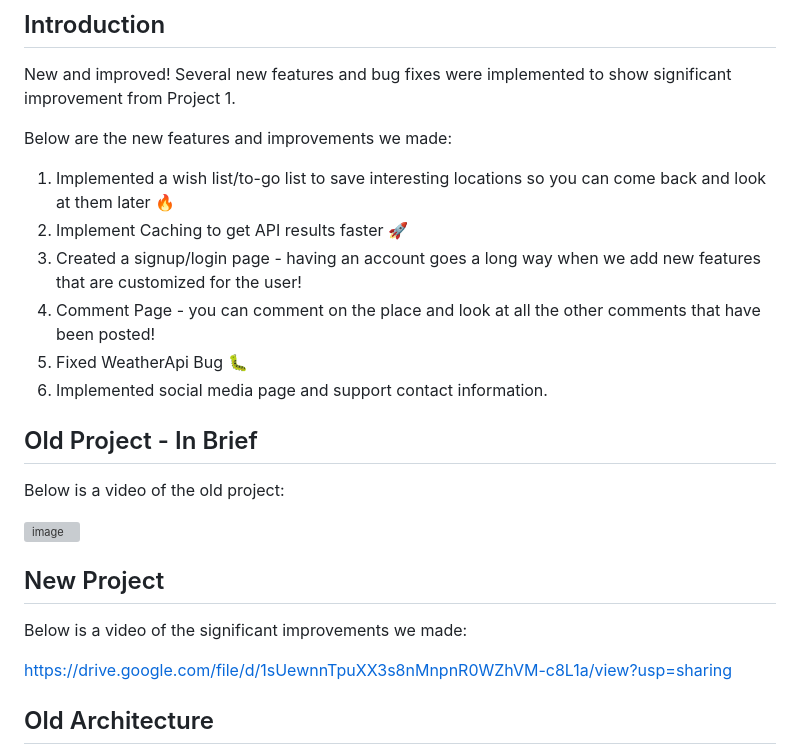
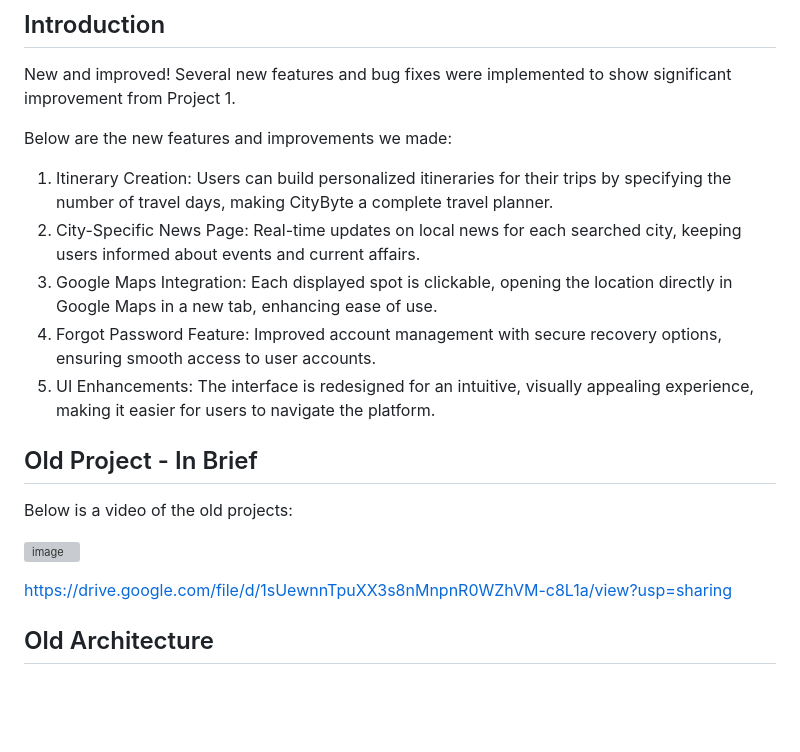
Before and after one commit to SE-H-W/Project-02, a Markdown page: README.md, the part around the change. Drawn GitHub-style; blank space fills up the shorter version; grey boxes are pictures that could not be loaded.

```diff
--- a/README.md
+++ b/README.md
@@ -16,22 +16,16 @@
 New and improved! Several new features and bug fixes were implemented to show significant improvement from Project 1.
 
 Below are the new features and improvements we made:
-1. Implemented a wish list/to-go list to save interesting locations so you can come back and look at them later :fire:
-2. Implement Caching to get API results faster :rocket:
-3. Created a signup/login page - having an account goes a long way when we add new features that are customized for the user!
-4. Comment Page - you can comment on the place and look at all the other comments that have been posted!
-5. Fixed WeatherApi Bug :bug:
-6. Implemented social media page and support contact information.
+1. Itinerary Creation: Users can build personalized itineraries for their trips by specifying the number of travel days, making CityByte a complete travel planner.
+2. City-Specific News Page: Real-time updates on local news for each searched city, keeping users informed about events and current affairs.
+3. Google Maps Integration: Each displayed spot is clickable, opening the location directly in Google Maps in a new tab, enhancing ease of use.
+4. Forgot Password Feature: Improved account management with secure recovery options, ensuring smooth access to user accounts.
+5. UI Enhancements: The interface is redesigned for an intuitive, visually appealing experience, making it easier for users to navigate the platform.
 
 ## Old Project - In Brief
-Below is a video of the old project:
+Below is a video of the old projects:
 
 [<img width="902" alt="image" src="https://user-images.githubusercontent.com/46688470/204404965-d3084c6c-b062-4eec-8b10-0ef95a577bd6.png">](https://drive.google.com/file/d/1FVJDir9ZufbAiUGe7AfzZvTfF7HWr58e/view?usp=sharing)
-
-
-## New Project
-Below is a video of the significant improvements we made:
-
 
 https://drive.google.com/file/d/1sUewnnTpuXX3s8nMnpnR0WZhVM-c8L1a/view?usp=sharing
 
```
